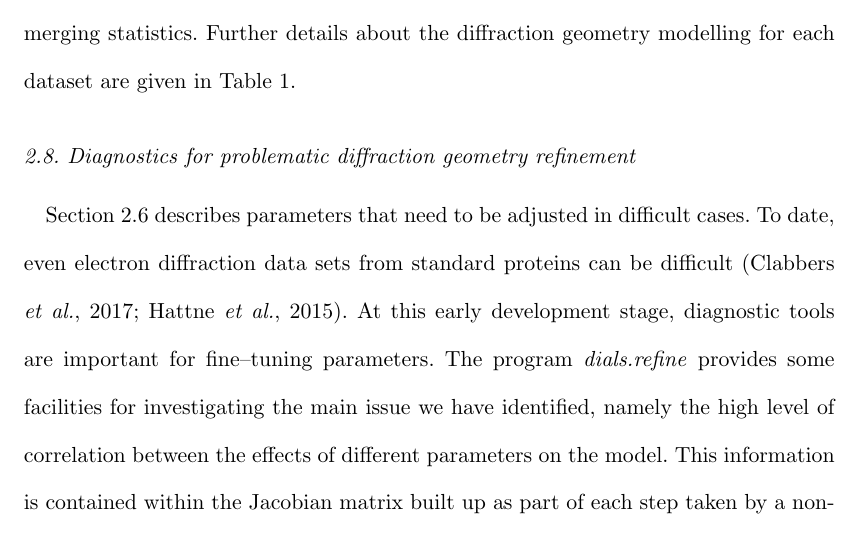
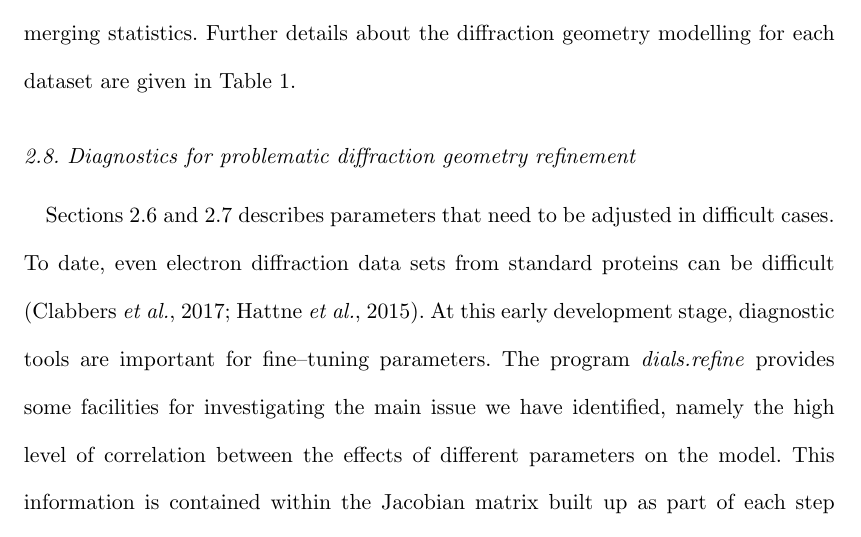
Before and after one commit to dagewa/DIALS_for_ED_paper, a LaTeX document (DIALS_for_ED_v2.tex): part of page 21 of 38, cut so that both start at the same text. Compiled offline with pdfLaTeX.

Commit message:
Ref to both refinement sections

```diff
--- a/DIALS_for_ED_v2.tex
+++ b/DIALS_for_ED_v2.tex
@@ -881,7 +881,7 @@ are given in Table~\ref{tab:geometry}.
 \subsection{Diagnostics for problematic diffraction geometry refinement
 \label{sec:diag}}
 
-Section~\ref{sec:refinement} describes parameters that need to be adjusted in
+Sections~\ref{sec:refinement} and \ref{sec:sv-refinement} describes parameters that need to be adjusted in
 difficult cases. To date, even electron diffraction data sets from standard
 proteins can be difficult \cite{Clabbers2017,Hattne2015}. At this early
 development stage, diagnostic tools are important for fine--tuning parameters.
```
